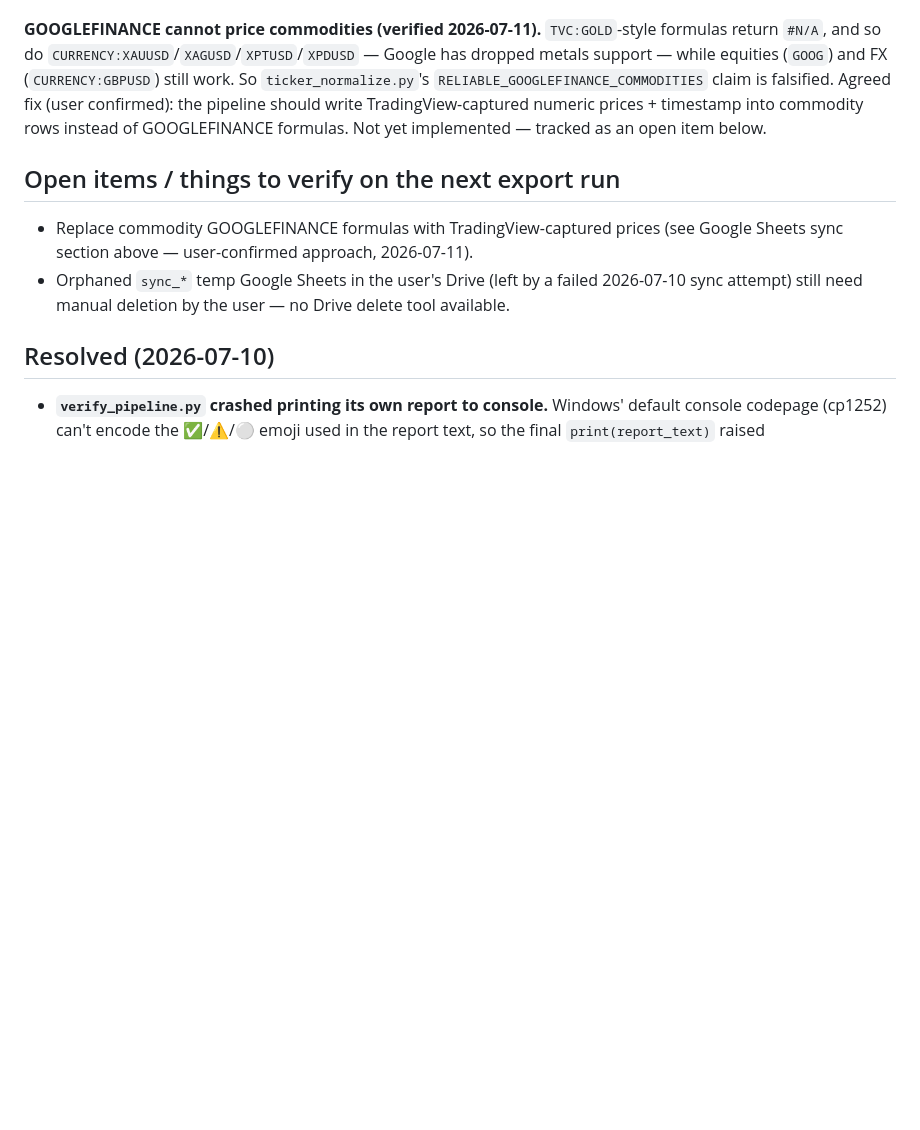
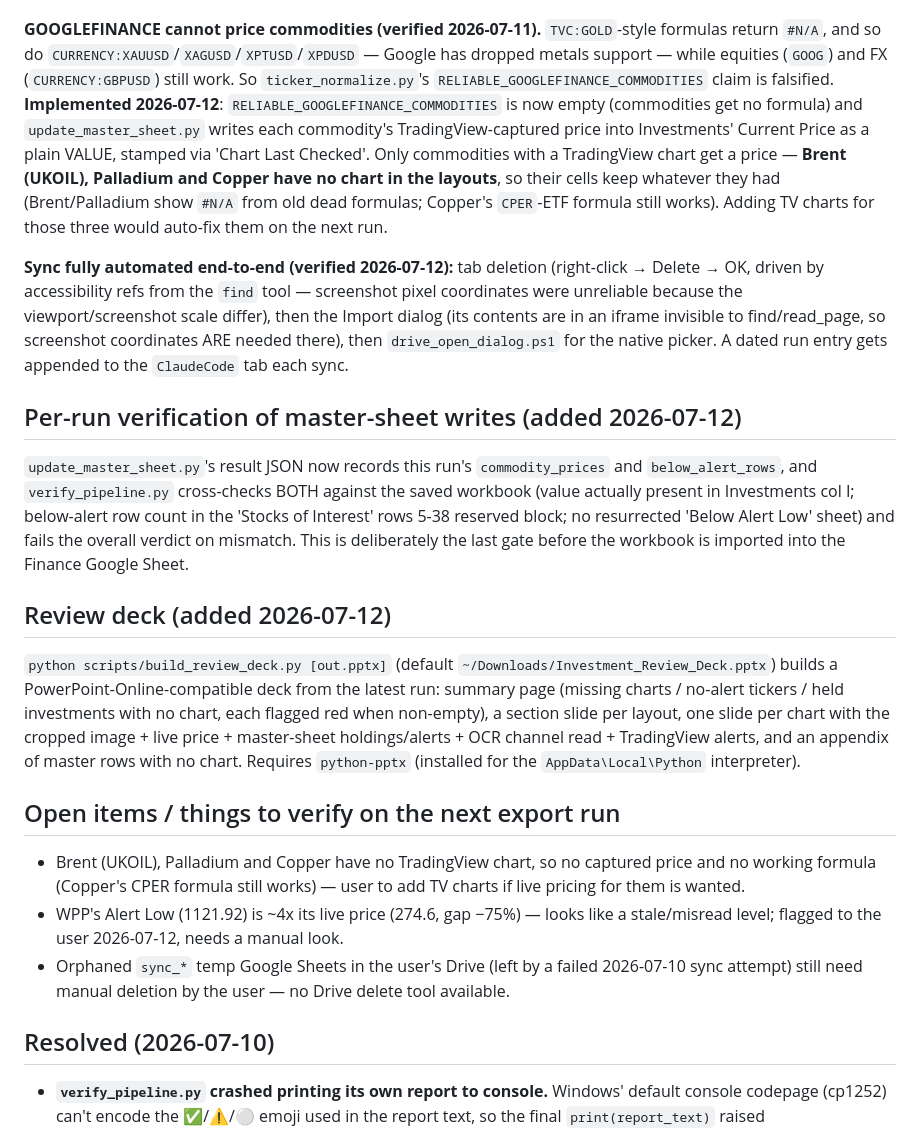
Before and after one commit to psangh-art/Claude-Weath-Integration, a Markdown page: CLAUDE.md, the part around the change. GitHub-like rendering; blank space fills up the shorter version.

Commit message:
Document 2026-07-12 work: commodity value writes, verify cross-check, review deck, automated sync
CLAUDE.md: commodity GOOGLEFINANCE replacement is implemented (open item
closed); Google Sheets sync confirmed fully automatable end-to-end
(find-tool refs for tab deletion, screenshot coords only inside the
iframe'd Import dialog); new sections for the per-run master-sheet
verification cross-check and build_review_deck.py; open items now track
the three chartless commodities and the suspicious WPP Alert Low.

Co-Authored-By: Claude Fable 5 <noreply@anthropic.com>

```diff
--- a/CLAUDE.md
+++ b/CLAUDE.md
@@ -181,15 +181,49 @@ processes). Both failure modes were hit for real before landing on this approach
 formulas return `#N/A`, and so do `CURRENCY:XAUUSD`/`XAGUSD`/`XPTUSD`/`XPDUSD` —
 Google has dropped metals support — while equities (`GOOG`) and FX
 (`CURRENCY:GBPUSD`) still work. So `ticker_normalize.py`'s
-`RELIABLE_GOOGLEFINANCE_COMMODITIES` claim is falsified. Agreed fix (user
-confirmed): the pipeline should write TradingView-captured numeric prices +
-timestamp into commodity rows instead of GOOGLEFINANCE formulas. Not yet
-implemented — tracked as an open item below.
+`RELIABLE_GOOGLEFINANCE_COMMODITIES` claim is falsified. **Implemented 2026-07-12**:
+`RELIABLE_GOOGLEFINANCE_COMMODITIES` is now empty (commodities get no formula) and
+`update_master_sheet.py` writes each commodity's TradingView-captured price into
+Investments' Current Price as a plain VALUE, stamped via 'Chart Last Checked'.
+Only commodities with a TradingView chart get a price — **Brent (UKOIL), Palladium
+and Copper have no chart in the layouts**, so their cells keep whatever they had
+(Brent/Palladium show `#N/A` from old dead formulas; Copper's `CPER`-ETF formula
+still works). Adding TV charts for those three would auto-fix them on the next run.
+
+**Sync fully automated end-to-end (verified 2026-07-12):** tab deletion (right-click
+→ Delete → OK, driven by accessibility refs from the `find` tool — screenshot pixel
+coordinates were unreliable because the viewport/screenshot scale differ), then the
+Import dialog (its contents are in an iframe invisible to find/read_page, so
+screenshot coordinates ARE needed there), then `drive_open_dialog.ps1` for the native
+picker. A dated run entry gets appended to the `ClaudeCode` tab each sync.
+
+## Per-run verification of master-sheet writes (added 2026-07-12)
+
+`update_master_sheet.py`'s result JSON now records this run's `commodity_prices`
+and `below_alert_rows`, and `verify_pipeline.py` cross-checks BOTH against the
+saved workbook (value actually present in Investments col I; below-alert row count
+in the 'Stocks of Interest' rows 5-38 reserved block; no resurrected 'Below Alert
+Low' sheet) and fails the overall verdict on mismatch. This is deliberately the
+last gate before the workbook is imported into the Finance Google Sheet.
+
+## Review deck (added 2026-07-12)
+
+`python scripts/build_review_deck.py [out.pptx]` (default
+`~/Downloads/Investment_Review_Deck.pptx`) builds a PowerPoint-Online-compatible
+deck from the latest run: summary page (missing charts / no-alert tickers / held
+investments with no chart, each flagged red when non-empty), a section slide per
+layout, one slide per chart with the cropped image + live price + master-sheet
+holdings/alerts + OCR channel read + TradingView alerts, and an appendix of
+master rows with no chart. Requires `python-pptx` (installed for the
+`AppData\Local\Python` interpreter).
 
 ## Open items / things to verify on the next export run
 
-- Replace commodity GOOGLEFINANCE formulas with TradingView-captured prices
-  (see Google Sheets sync section above — user-confirmed approach, 2026-07-11).
+- Brent (UKOIL), Palladium and Copper have no TradingView chart, so no captured
+  price and no working formula (Copper's CPER formula still works) — user to add
+  TV charts if live pricing for them is wanted.
+- WPP's Alert Low (1121.92) is ~4x its live price (274.6, gap −75%) — looks like a
+  stale/misread level; flagged to the user 2026-07-12, needs a manual look.
 - Orphaned `sync_*` temp Google Sheets in the user's Drive (left by a failed
   2026-07-10 sync attempt) still need manual deletion by the user — no Drive
   delete tool available.
```
